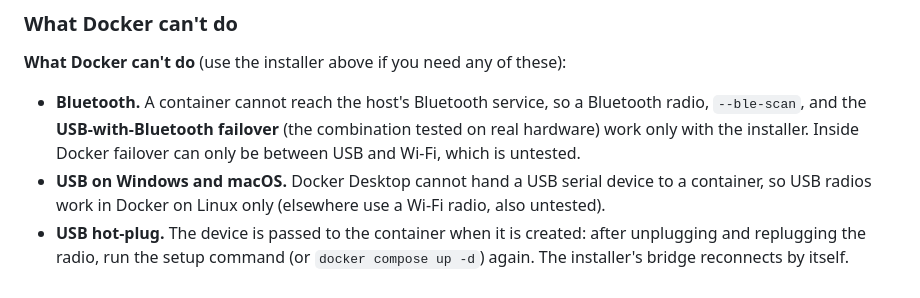
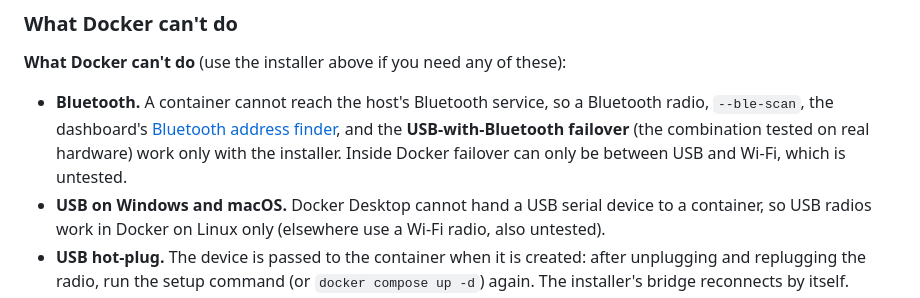
Before and after one commit to TeamHarrisCali/MeshtasticLLM, a Markdown page: docs/setup.md, the part around the change. Drawn GitHub-style.

Commit message:
Docs: the Bluetooth address finder is one of the things Docker can't do
Co-Authored-By: Claude Sonnet 5.5 <noreply@anthropic.com>

```diff
--- a/docs/setup.md
+++ b/docs/setup.md
@@ -287,7 +287,7 @@ container (`model-pull`) that downloads the AI model the first time. The files a
 
 **What Docker can't do** (use the installer above if you need any of these):
 
-- **Bluetooth.** A container cannot reach the host's Bluetooth service, so a Bluetooth radio, `--ble-scan`, and the **USB-with-Bluetooth failover** (the combination tested on real hardware) work only with the installer. Inside Docker failover can only be between USB and Wi-Fi, which is untested.
+- **Bluetooth.** A container cannot reach the host's Bluetooth service, so a Bluetooth radio, `--ble-scan`, the dashboard's [Bluetooth address finder](#finding-the-radios-bluetooth-address-from-the-dashboard), and the **USB-with-Bluetooth failover** (the combination tested on real hardware) work only with the installer. Inside Docker failover can only be between USB and Wi-Fi, which is untested.
 - **USB on Windows and macOS.** Docker Desktop cannot hand a USB serial device to a container, so USB radios work in Docker on Linux only (elsewhere use a Wi-Fi radio, also untested).
 - **USB hot-plug.** The device is passed to the container when it is created: after unplugging and replugging the radio, run the setup command (or `docker compose up -d`) again. The installer's bridge reconnects by itself.
 - **Your existing data.** Docker keeps its own database and its own copy of the AI model, separate from a bridge and an Ollama you already run (restore an old database from the dashboard's Backups page).
```
